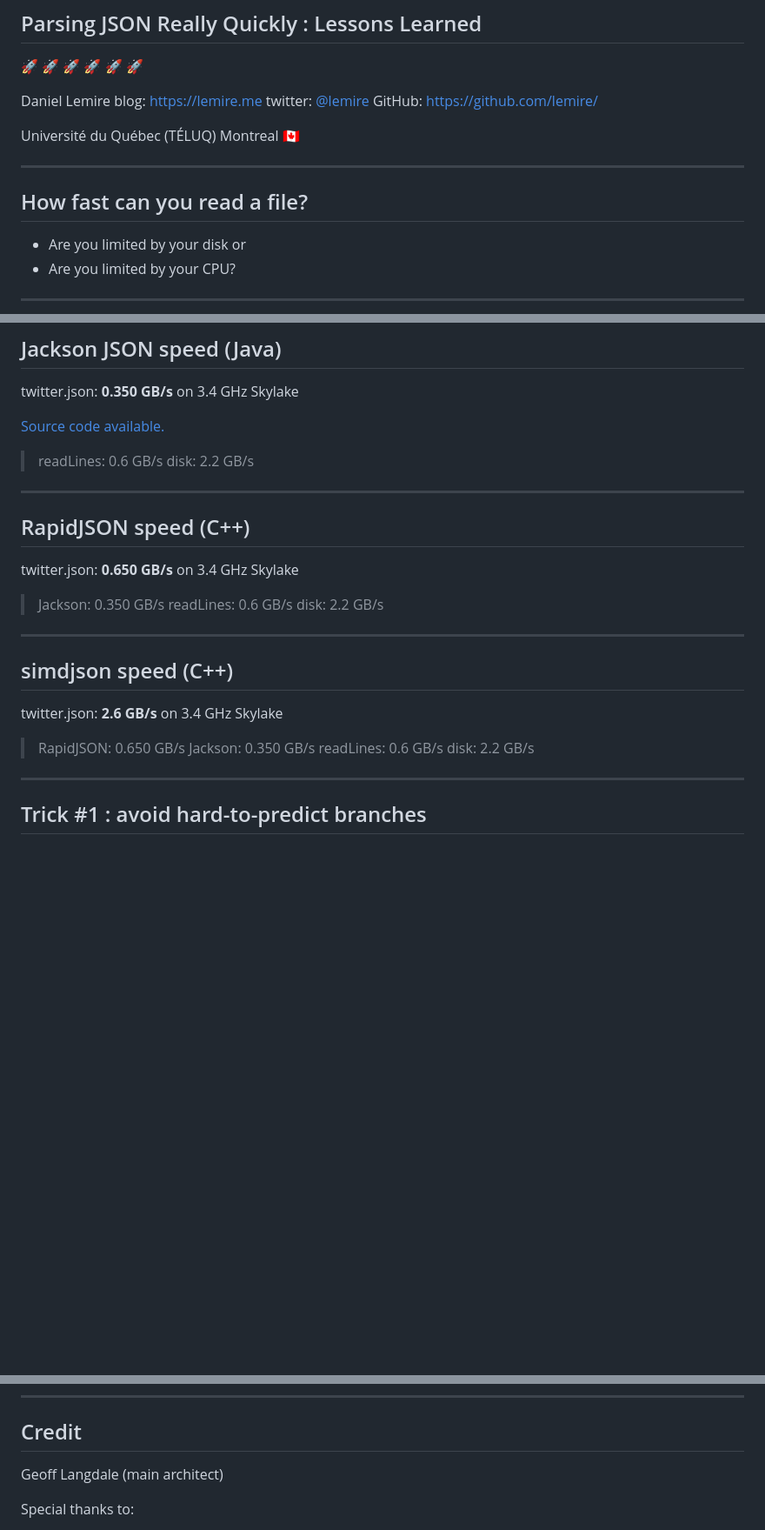
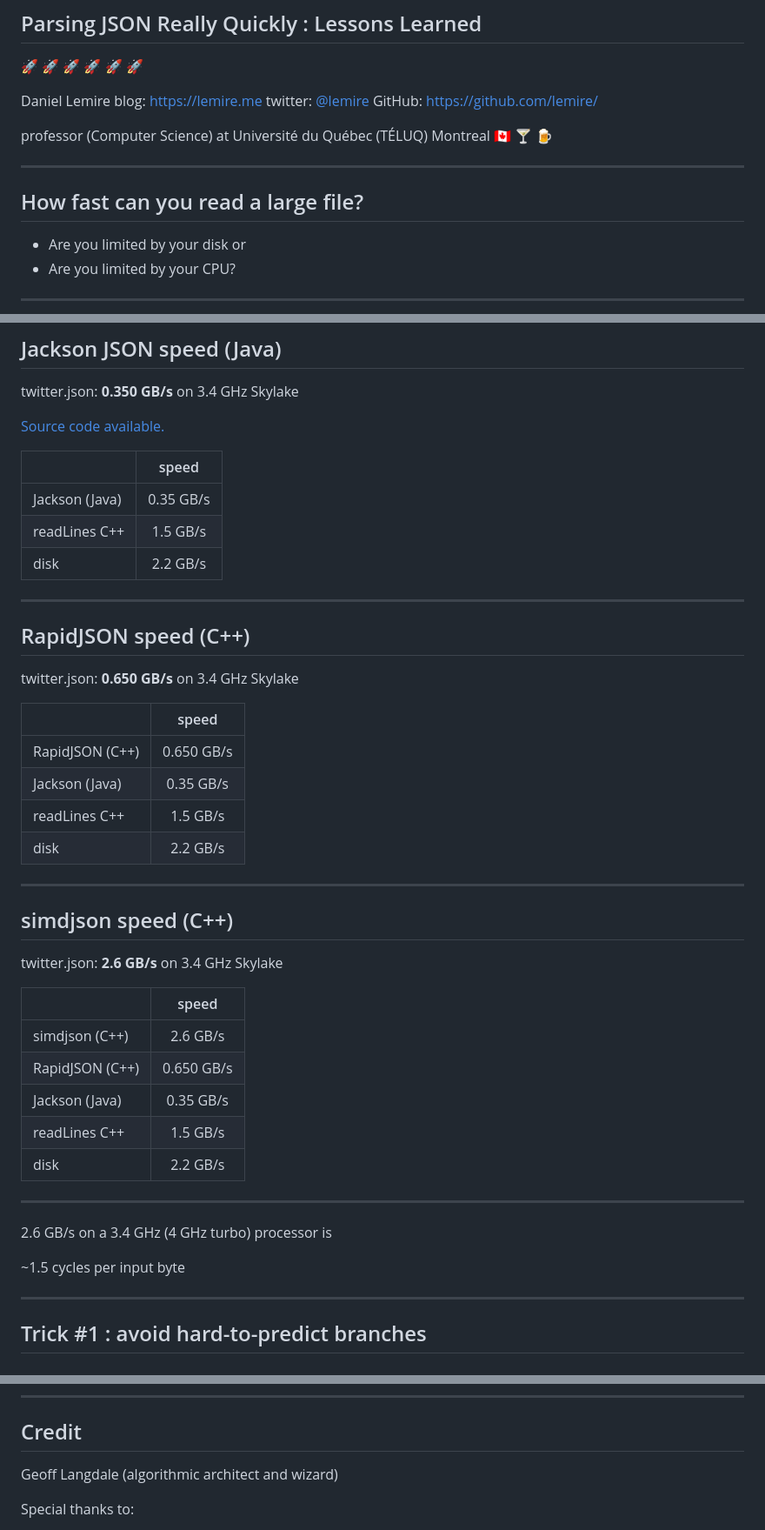
Before and after one commit to lemire/talks, a Markdown page: 2019/qcon2019.md, 3 parts joined by grey strips. Shown at 87% size. Rendered like a GitHub page; blank space fills up the shorter version.

```diff
--- a/2019/qcon2019.md
+++ b/2019/qcon2019.md
@@ -13,12 +13,12 @@ blog: https://lemire.me
 twitter: [@lemire](https://twitter.com/lemire)
 GitHub: [https://github.com/lemire/](https://github.com/lemire/)
 
-Université du Québec (TÉLUQ)
-Montreal :canada:
+professor (Computer Science) at Université du Québec (TÉLUQ)
+Montreal :canada: :cocktail: :beer:
 
 ---
 
-## How fast can you read a file?
+## How fast can you read a large file?
 
 - Are you limited by your disk or
 - Are you limited by your CPU?
@@ -89,8 +128,13 @@ twitter.json: **0.350 GB/s** on  3.4 GHz Skylake
 
 [Source code available.](https://github.com/lemire/jackson-json-bench)
 
-> readLines: 0.6 GB/s
-disk: 2.2 GB/s
+
+
+|         | speed  |
+| ------------- |:-------------:
+| Jackson   (Java)  | 0.35 GB/s |
+| readLines C++      | 1.5 GB/s |
+| disk     |    2.2 GB/s |
 
 ---
 
@@ -99,10 +143,14 @@ disk: 2.2 GB/s
 
 twitter.json: **0.650 GB/s** on  3.4 GHz Skylake
 
-> Jackson: 0.350 GB/s
-readLines: 0.6 GB/s
-disk: 2.2 GB/s
 
+
+|         | speed  |
+| ------------- |:-------------:
+| RapidJSON (C++)     | 0.650 GB/s |
+| Jackson   (Java)  | 0.35 GB/s |
+| readLines C++      | 1.5 GB/s |
+| disk     |    2.2 GB/s |
 
 ---
 
@@ -110,11 +158,19 @@ disk: 2.2 GB/s
 
 twitter.json: **2.6 GB/s** on  3.4 GHz Skylake
 
-> RapidJSON: 0.650 GB/s
-Jackson: 0.350 GB/s
-readLines: 0.6 GB/s
-disk: 2.2 GB/s
+|         | speed  |
+| ------------- |:-------------:
+| simdjson (C++)     | 2.6 GB/s |
+| RapidJSON (C++)     | 0.650 GB/s |
+| Jackson   (Java)  | 0.35 GB/s |
+| readLines C++      | 1.5 GB/s |
+| disk     |    2.2 GB/s |
 
+---
+
+2.6 GB/s on a 3.4 GHz (4 GHz turbo) processor is
+
+~1.5 cycles per input byte
 
 ---
 
@@ -240,7 +321,7 @@ not independent costs
 ## Credit
 
 
-Geoff Langdale (main architect)
+Geoff Langdale (algorithmic architect and wizard)
 
 Special thanks to:
 
```
Also changed, not shown: other parts of 2019/qcon2019.md (+68 -4 lines), 2019/singlecoreperf.jpg (added).
